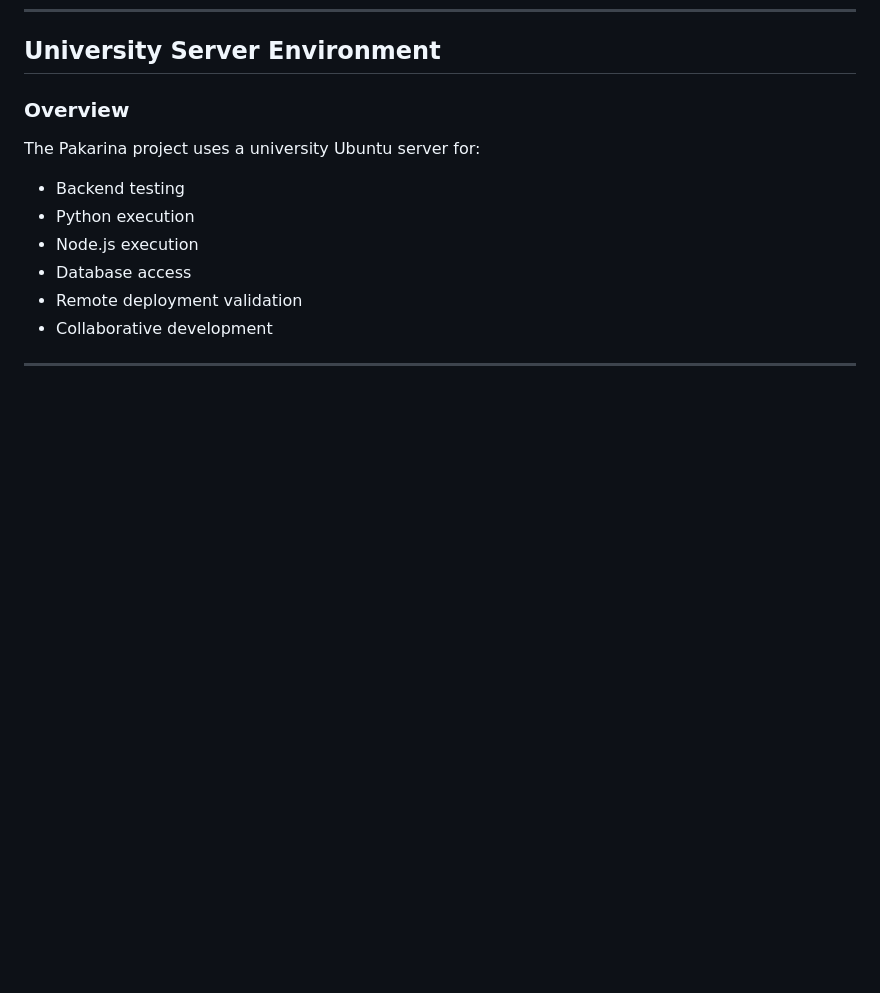
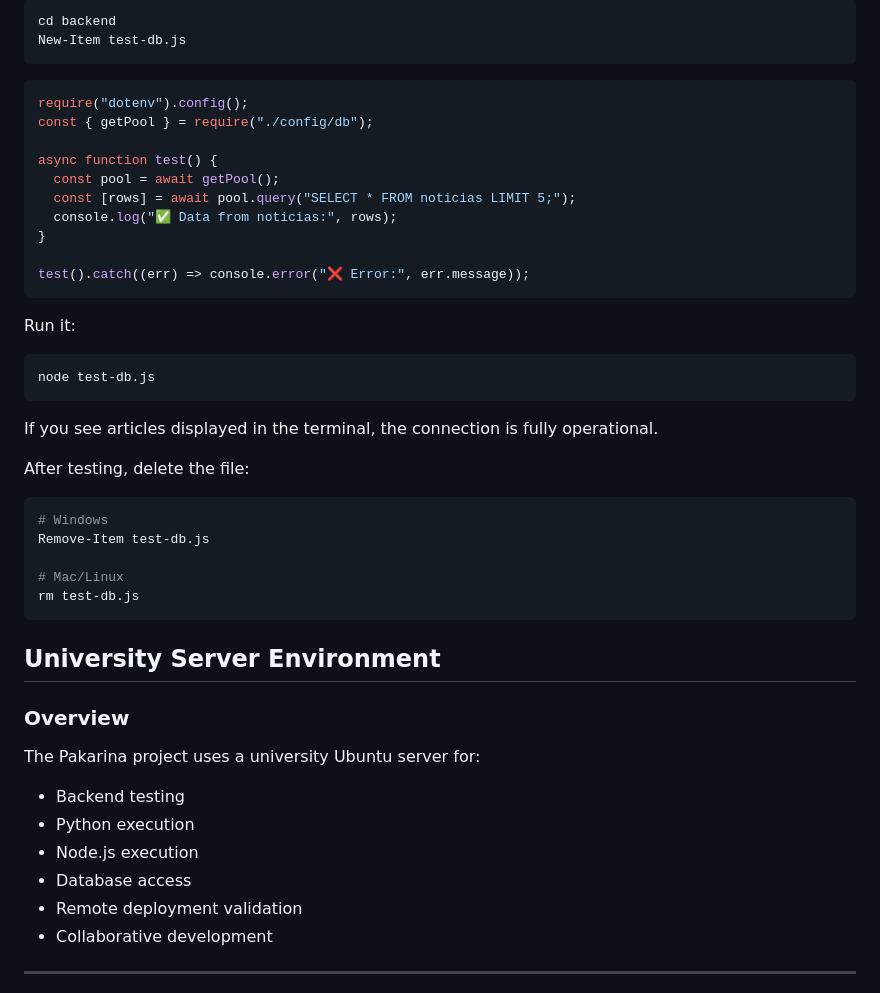
Before and after one commit to lucvitale/UFOP_Pakarina, a Markdown page: README.md, the part around one of its changes. Rendered like a GitHub page; blank space fills up the shorter version.

Commit message:
docs : updates README with database setupe and ssh tunnel instructions

````diff
--- a/README.md
+++ b/README.md
@@ -149,3 +235,38 @@ The backend will use a `.env` file for configuration such as:
+```bash
+cd backend
+New-Item test-db.js
+```
+
+```javascript
+require("dotenv").config();
+const { getPool } = require("./config/db");
+
+async function test() {
+  const pool = await getPool();
+  const [rows] = await pool.query("SELECT * FROM noticias LIMIT 5;");
+  console.log("✅ Data from noticias:", rows);
+}
+
+test().catch((err) => console.error("❌ Error:", err.message));
+```
+
+Run it:
+
+```bash
+node test-db.js
+```
+
+If you see articles displayed in the terminal, the connection is fully operational.
+
+After testing, delete the file:
+
+```bash
+# Windows
+Remove-Item test-db.js
+
+# Mac/Linux
+rm test-db.js
+```
 
 ## University Server Environment
 
````
Also changed, not shown: other parts of README.md (+90 -4 lines).
